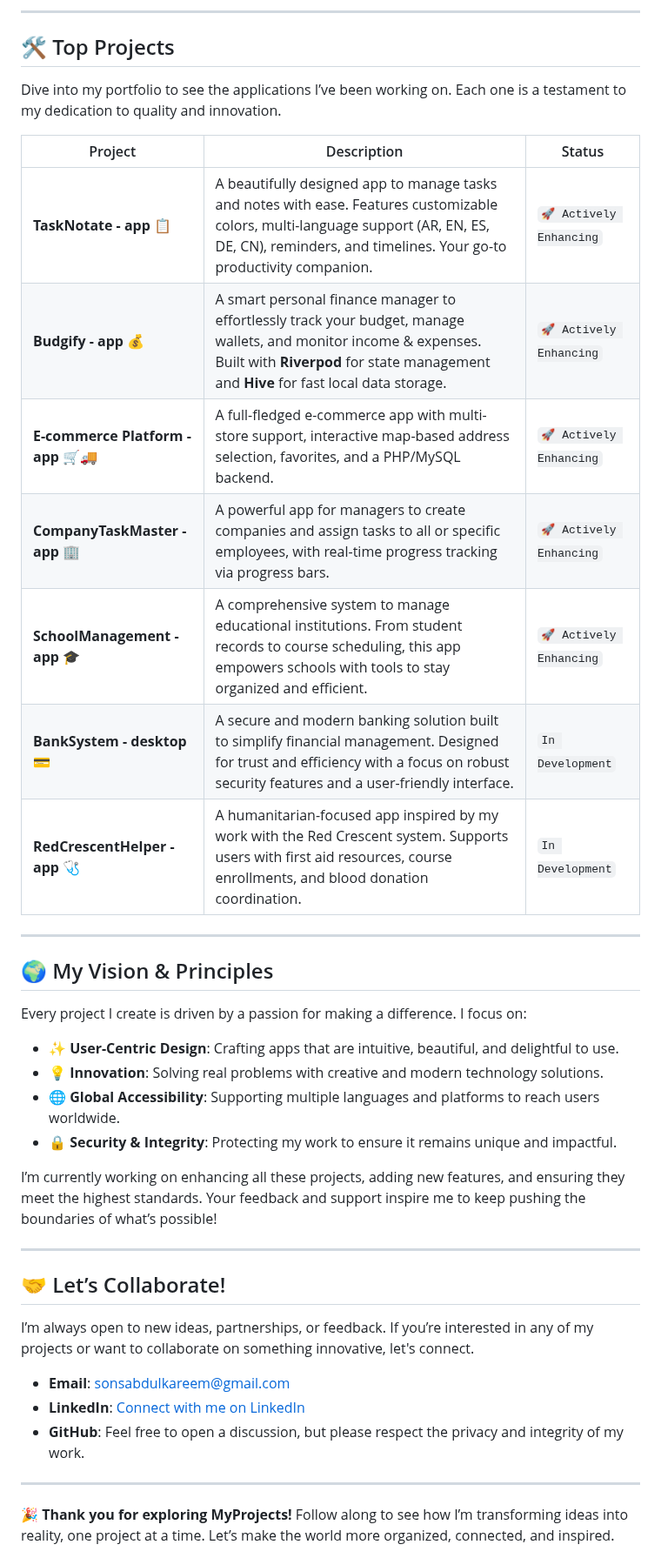
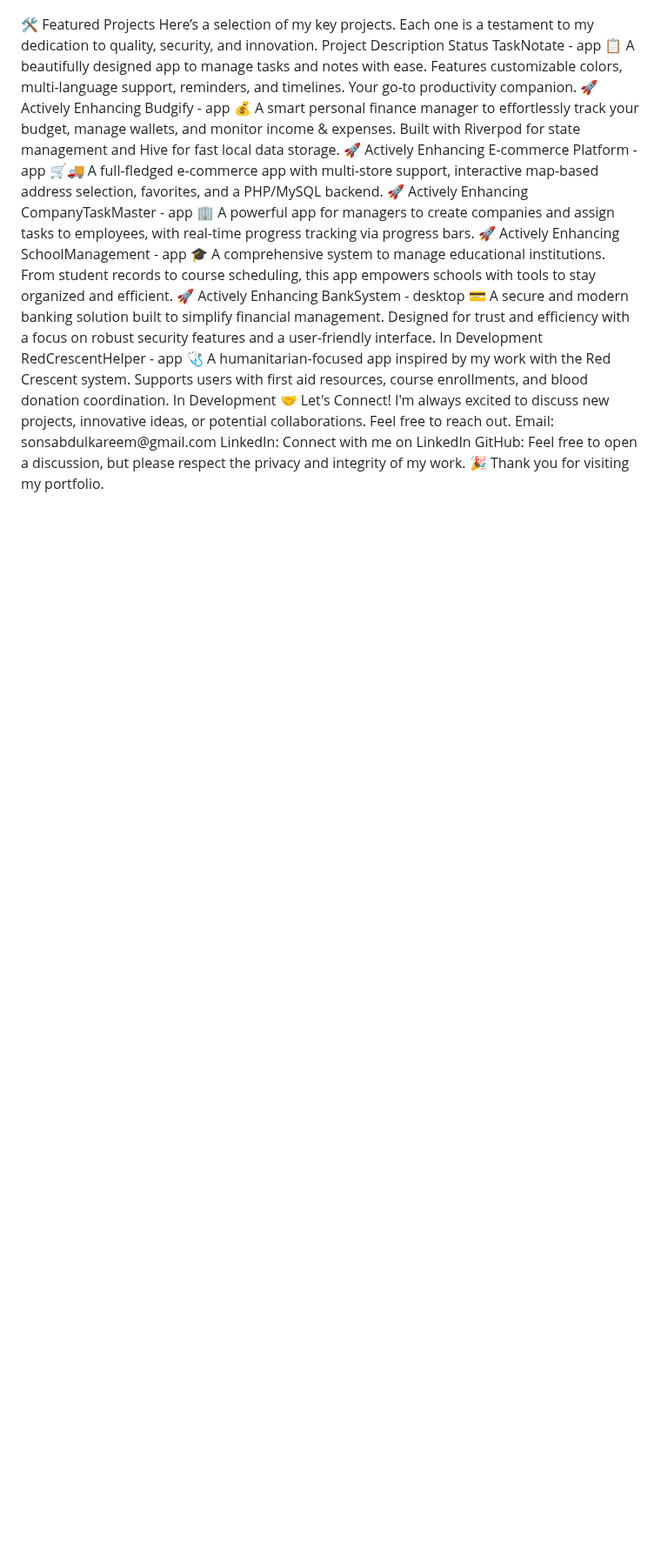
Before and after one commit to MegoABKM/MegoABKM, a Markdown page: README.md, the part around one of its changes. Shown at 87% size. Drawn GitHub-style; blank space fills up the shorter version.

```diff
--- a/README.md
+++ b/README.md
@@ -34,44 +23,17 @@ I’m a problem-solver with a knack for building apps that people love to use. M
 </p>
-
----
-
-## 🛠️ Top Projects
-
-Dive into my portfolio to see the applications I’ve been working on. Each one is a testament to my dedication to quality and innovation.
-
-| Project                                      | Description                                                                                                                                                                                            | Status                               |
-| -------------------------------------------- | ------------------------------------------------------------------------------------------------------------------------------------------------------------------------------------------------------ | ------------------------------------ |
-| **TaskNotate - app** 📋                        | A beautifully designed app to manage tasks and notes with ease. Features customizable colors, multi-language support (AR, EN, ES, DE, CN), reminders, and timelines. Your go-to productivity companion.     | `🚀 Actively Enhancing`              |
-| **Budgify - app** 💰                         | A smart personal finance manager to effortlessly track your budget, manage wallets, and monitor income & expenses. Built with **Riverpod** for state management and **Hive** for fast local data storage. | `🚀 Actively Enhancing`              |
-| **E-commerce Platform - app** 🛒🚚             | A full-fledged e-commerce app with multi-store support, interactive map-based address selection, favorites, and a PHP/MySQL backend.                                                                   | `🚀 Actively Enhancing`              |
-| **CompanyTaskMaster - app** 🏢                 | A powerful app for managers to create companies and assign tasks to all or specific employees, with real-time progress tracking via progress bars.                                                       | `🚀 Actively Enhancing`              |
-| **SchoolManagement - app** 🎓                  | A comprehensive system to manage educational institutions. From student records to course scheduling, this app empowers schools with tools to stay organized and efficient.                               | `🚀 Actively Enhancing`              |
-| **BankSystem - desktop** 💳                        | A secure and modern banking solution built to simplify financial management. Designed for trust and efficiency with a focus on robust security features and a user-friendly interface.                  | `In Development`                     |
-| **RedCrescentHelper - app** 🩺                 | A humanitarian-focused app inspired by my work with the Red Crescent system. Supports users with first aid resources, course enrollments, and blood donation coordination.                                | `In Development`                     |
-
----
-
-## 🌍 My Vision & Principles
-
-Every project I create is driven by a passion for making a difference. I focus on:
-
-*   **✨ User-Centric Design**: Crafting apps that are intuitive, beautiful, and delightful to use.
-*   **💡 Innovation**: Solving real problems with creative and modern technology solutions.
-*   **🌐 Global Accessibility**: Supporting multiple languages and platforms to reach users worldwide.
-*   **🔒 Security & Integrity**: Protecting my work to ensure it remains unique and impactful.
-
-I’m currently working on enhancing all these projects, adding new features, and ensuring they meet the highest standards. Your feedback and support inspire me to keep pushing the boundaries of what’s possible!
-
----
-
-## 🤝 Let’s Collaborate!
-
-I’m always open to new ideas, partnerships, or feedback. If you’re interested in any of my projects or want to collaborate on something innovative, let's connect.
-
-*   **Email**: [sonsabdulkareem@gmail.com](mailto:sonsabdulkareem@gmail.com)
-*   **LinkedIn**: [Connect with me on LinkedIn](https://www.linkedin.com/in/mohammed-abdullkareem-02a965330)
-*   **GitHub**: Feel free to open a discussion, but please respect the privacy and integrity of my work.
-
----
-
-🎉 **Thank you for exploring MyProjects!** Follow along to see how I’m transforming ideas into reality, one project at a time. Let’s make the world more organized, connected, and inspired.
+🛠️ Featured Projects
+Here’s a selection of my key projects. Each one is a testament to my dedication to quality, security, and innovation.
+Project	Description	Status
+TaskNotate - app 📋	A beautifully designed app to manage tasks and notes with ease. Features customizable colors, multi-language support, reminders, and timelines. Your go-to productivity companion.	🚀 Actively Enhancing
+Budgify - app 💰	A smart personal finance manager to effortlessly track your budget, manage wallets, and monitor income & expenses. Built with Riverpod for state management and Hive for fast local data storage.	🚀 Actively Enhancing
+E-commerce Platform - app 🛒🚚	A full-fledged e-commerce app with multi-store support, interactive map-based address selection, favorites, and a PHP/MySQL backend.	🚀 Actively Enhancing
+CompanyTaskMaster - app 🏢	A powerful app for managers to create companies and assign tasks to employees, with real-time progress tracking via progress bars.	🚀 Actively Enhancing
+SchoolManagement - app 🎓	A comprehensive system to manage educational institutions. From student records to course scheduling, this app empowers schools with tools to stay organized and efficient.	🚀 Actively Enhancing
+BankSystem - desktop 💳	A secure and modern banking solution built to simplify financial management. Designed for trust and efficiency with a focus on robust security features and a user-friendly interface.	In Development
+RedCrescentHelper - app 🩺	A humanitarian-focused app inspired by my work with the Red Crescent system. Supports users with first aid resources, course enrollments, and blood donation coordination.	In Development
+🤝 Let's Connect!
+I'm always excited to discuss new projects, innovative ideas, or potential collaborations. Feel free to reach out.
+Email: sonsabdulkareem@gmail.com
+LinkedIn: Connect with me on LinkedIn
+GitHub: Feel free to open a discussion, but please respect the privacy and integrity of my work.
+🎉 Thank you for visiting my portfolio.
```
Also changed, not shown: other parts of README.md (+21 -32 lines).
